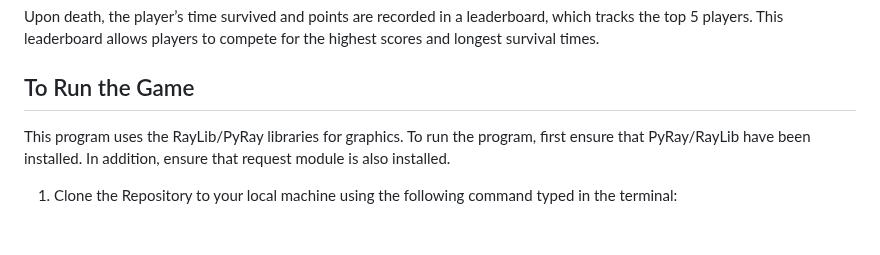
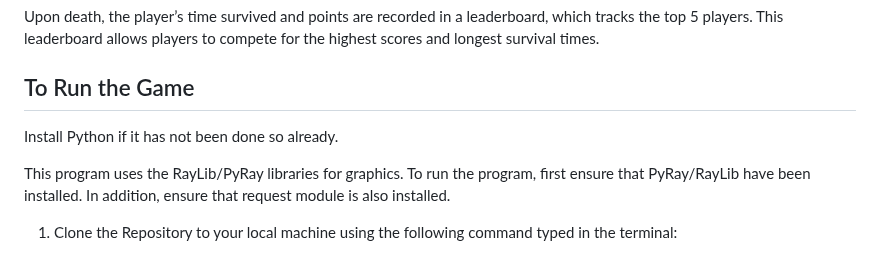
Before and after one commit to pmp-p/untitled-asteroids-pyray, a Markdown page: README.md, the part around the change. Rendered like a GitHub page; blank space fills up the shorter version.

```diff
--- a/README.md
+++ b/README.md
@@ -44,6 +44,8 @@ The game includes a save/load feature that allows players to save their difficul
 Upon death, the player’s time survived and points are recorded in a leaderboard, which tracks the top 5 players. This leaderboard allows players to compete for the highest scores and longest survival times.
 
 ## To Run the Game
+
+Install Python if it has not been done so already.
 
 This program uses the RayLib/PyRay libraries for graphics. To run the program, first ensure that PyRay/RayLib have been installed. In addition, ensure that request module is also installed.
 
```
